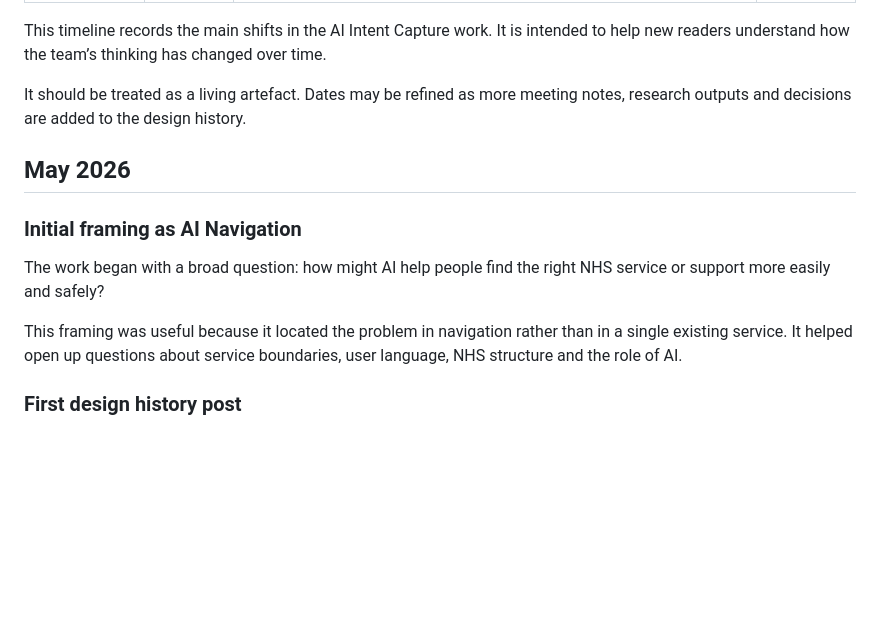
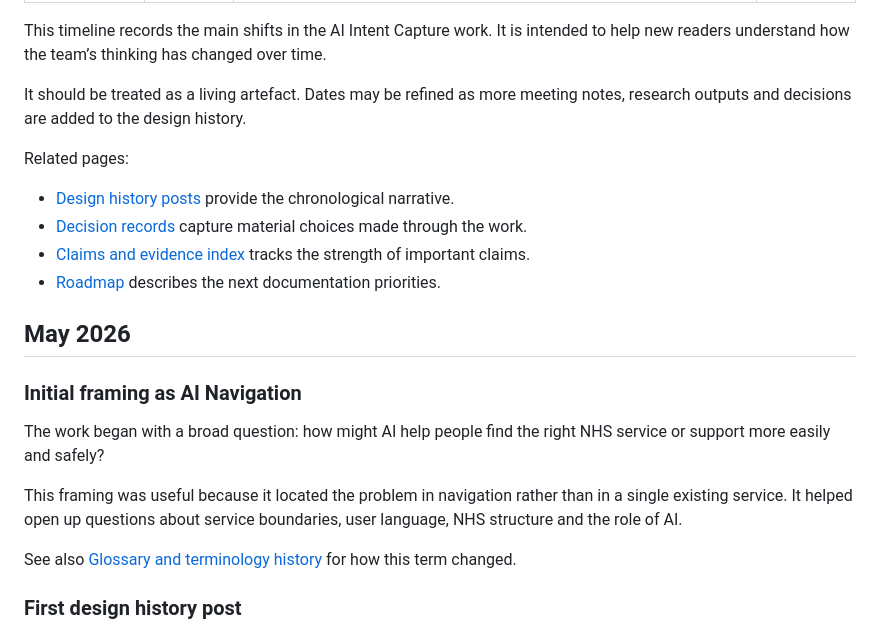
Before and after one commit to NHS-DUEC/intent-capture-design-history, a Markdown page: docs/timeline/index.md, the part around one of its changes. GitHub-like rendering; blank space fills up the shorter version.

```diff
--- a/docs/timeline/index.md
+++ b/docs/timeline/index.md
@@ -9,6 +9,13 @@ This timeline records the main shifts in the AI Intent Capture work. It is inten
 
 It should be treated as a living artefact. Dates may be refined as more meeting notes, research outputs and decisions are added to the design history.
 
+Related pages:
+
+- [Design history posts](/posts/) provide the chronological narrative.
+- [Decision records](/decisions/) capture material choices made through the work.
+- [Claims and evidence index](/evidence/claims/) tracks the strength of important claims.
+- [Roadmap](/roadmap/) describes the next documentation priorities.
+
 ## May 2026
 
 ### Initial framing as AI Navigation
@@ -16,6 +23,8 @@ It should be treated as a living artefact. Dates may be refined as more meeting
 The work began with a broad question: how might AI help people find the right NHS service or support more easily and safely?
 
 This framing was useful because it located the problem in navigation rather than in a single existing service. It helped open up questions about service boundaries, user language, NHS structure and the role of AI.
+
+See also [Glossary and terminology history](/concepts/glossary/) for how this term changed.
 
 ### First design history post
 
```
Also changed, not shown: other parts of docs/timeline/index.md (+17 -6 lines).
